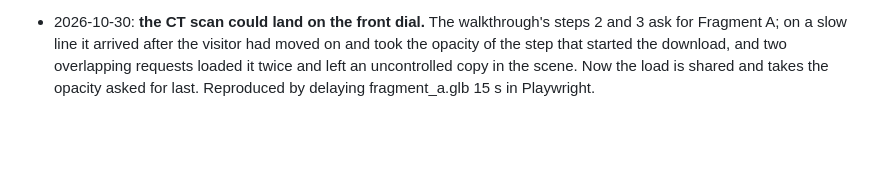
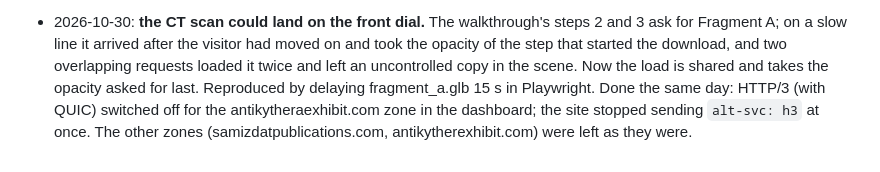
Before and after one commit to Samizdat-Publications/antikythera, a Markdown page: NOTES.md, the part around the change. GitHub-like rendering; blank space fills up the shorter version.

Commit message:
Record HTTP/3 switched off for antikytheraexhibit.com
Co-Authored-By: Claude Opus 5.5 <noreply@anthropic.com>

```diff
--- a/NOTES.md
+++ b/NOTES.md
@@ -795,3 +795,6 @@ See README "Attributions" for licences.
   on a slow line it arrived after the visitor had moved on and took the opacity of the step that started the
   download, and two overlapping requests loaded it twice and left an uncontrolled copy in the scene. Now the
   load is shared and takes the opacity asked for last. Reproduced by delaying fragment_a.glb 15 s in Playwright.
+  Done the same day: HTTP/3 (with QUIC) switched off for the antikytheraexhibit.com zone in the dashboard; the
+  site stopped sending `alt-svc: h3` at once. The other zones (samizdatpublications.com, antikytherexhibit.com)
+  were left as they were.
```
